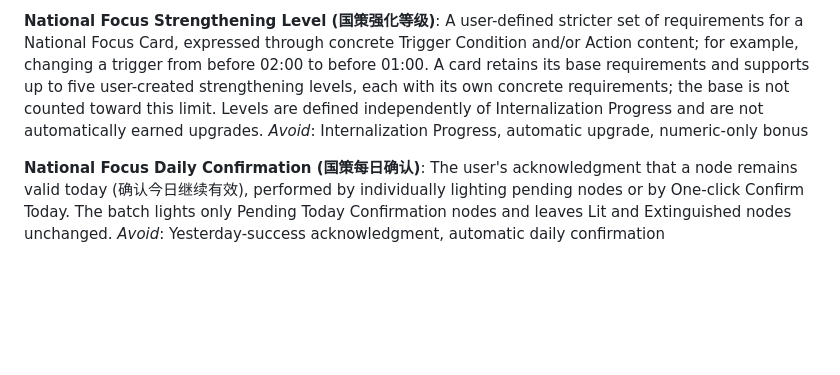
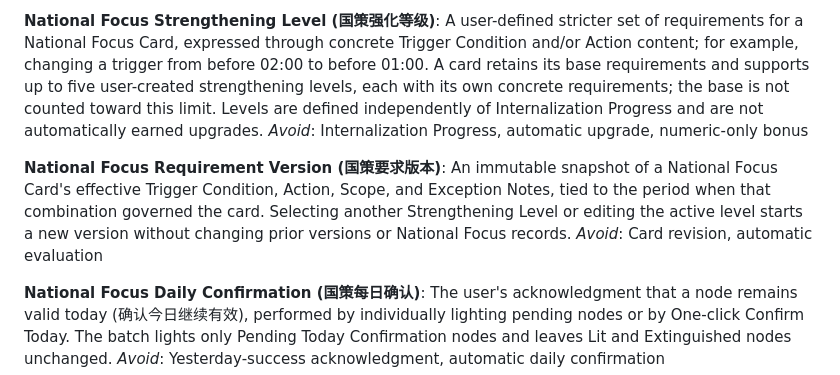
Before and after one commit to Kaniruka/Pacta, a Markdown page: CONTEXT.md, the part around the change. Drawn GitHub-style; blank space fills up the shorter version.

Commit message:
docs: define national focus requirement versions

```diff
--- a/CONTEXT.md
+++ b/CONTEXT.md
@@ -92,6 +92,10 @@ _Avoid_: Current streak, Task progress, completion percentage
 A user-defined stricter set of requirements for a National Focus Card, expressed through concrete Trigger Condition and/or Action content; for example, changing a trigger from before 02:00 to before 01:00. A card retains its base requirements and supports up to five user-created strengthening levels, each with its own concrete requirements; the base is not counted toward this limit. Levels are defined independently of Internalization Progress and are not automatically earned upgrades.
 _Avoid_: Internalization Progress, automatic upgrade, numeric-only bonus
 
+**National Focus Requirement Version (国策要求版本)**:
+An immutable snapshot of a National Focus Card's effective Trigger Condition, Action, Scope, and Exception Notes, tied to the period when that combination governed the card. Selecting another Strengthening Level or editing the active level starts a new version without changing prior versions or National Focus records.
+_Avoid_: Card revision, automatic evaluation
+
 **National Focus Daily Confirmation (国策每日确认)**:
 The user's acknowledgment that a node remains valid today (确认今日继续有效), performed by individually lighting pending nodes or by One-click Confirm Today. The batch lights only Pending Today Confirmation nodes and leaves Lit and Extinguished nodes unchanged.
 _Avoid_: Yesterday-success acknowledgment, automatic daily confirmation
```
